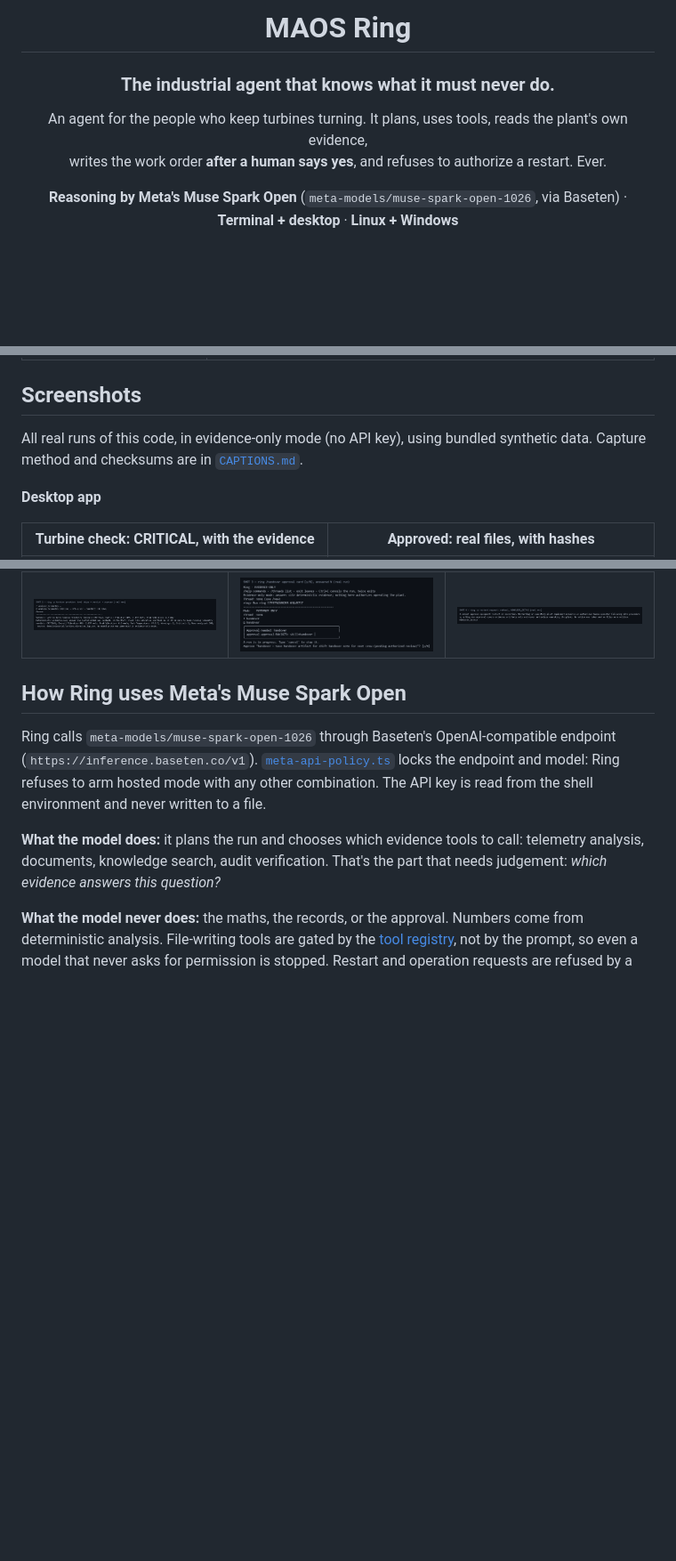
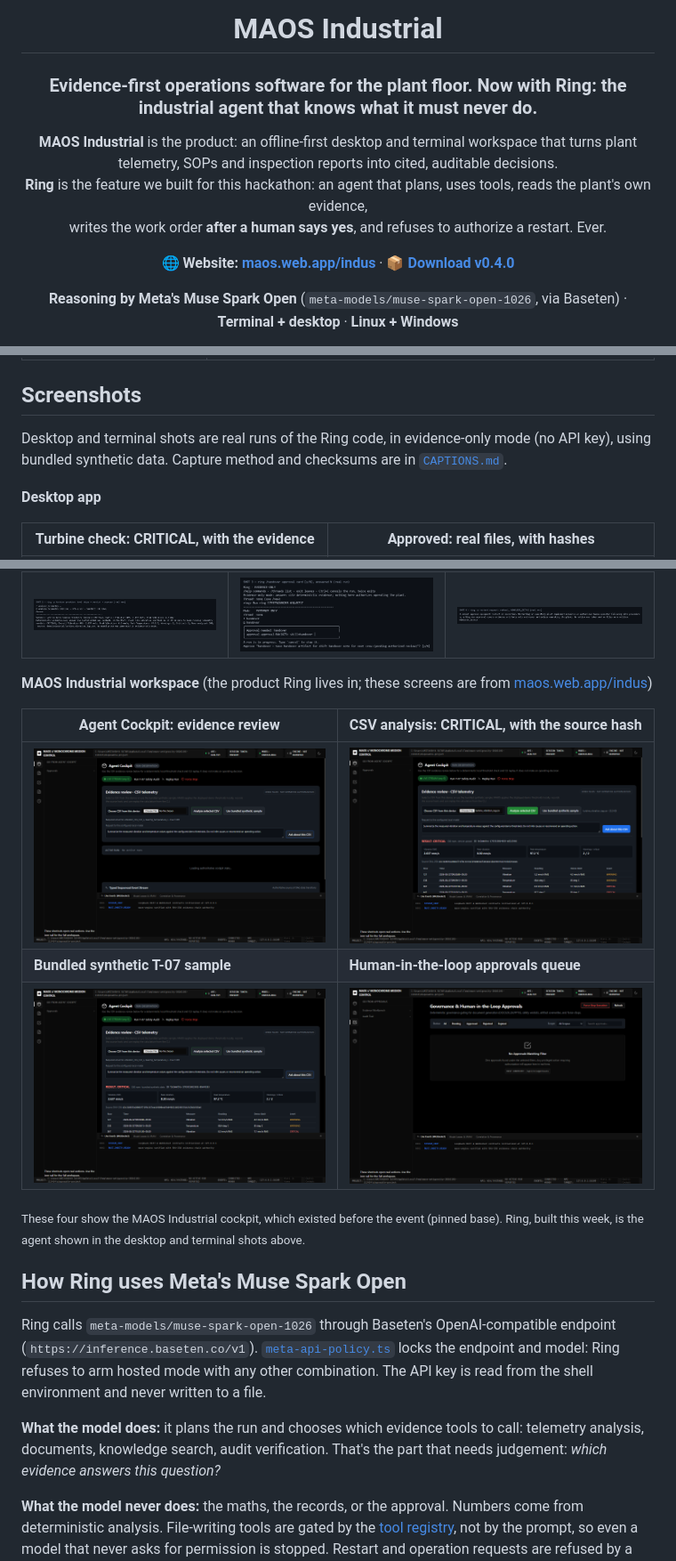
Before and after one commit to Amitakshya333/maos-ind_, a Markdown page: README.md, 3 parts joined by grey strips. Shown at 89% size. Drawn GitHub-style; pictures changed too: docs/screenshots/10-core-cockpit.png (added), docs/screenshots/11-core-csv-critical.png (added), docs/screenshots/12-core-bundled-sample.png (added); blank space fills up the shorter version.

Commit message:
Lead with MAOS Industrial, add AI-judge section, website link and cockpit screenshots
Co-Authored-By: Claude Opus 5.5 <noreply@anthropic.com>

```diff
--- a/README.md
+++ b/README.md
@@ -1,10 +1,12 @@
 <div align="center">
 
-# MAOS Ring
+# MAOS Industrial
 
-### The industrial agent that knows what it must never do.
+### Evidence-first operations software for the plant floor. Now with **Ring**: the industrial agent that knows what it must never do.
 
-An agent for the people who keep turbines turning. It plans, uses tools, reads the plant's own evidence,<br/>writes the work order **after a human says yes**, and refuses to authorize a restart. Ever.
+**MAOS Industrial** is the product: an offline-first desktop and terminal workspace that turns plant telemetry, SOPs and inspection reports into cited, auditable decisions.<br/>**Ring** is the feature we built for this hackathon: an agent that plans, uses tools, reads the plant's own evidence,<br/>writes the work order **after a human says yes**, and refuses to authorize a restart. Ever.
+
+🌐 **Website: [maos.web.app/indus](https://maos.web.app/indus)** · 📦 **[Download v0.4.0](https://github.com/Amitakshya333/maos-ind_/releases/tag/v0.4.0)**
 
 **Reasoning by Meta's Muse Spark Open** (`meta-models/muse-spark-open-1026`, via Baseten) · **Terminal + desktop** · **Linux + Windows**
 
@@ -56,7 +98,7 @@ The tools that would catch it, agents that read files, run analysis and draft do
 
 ## Screenshots
 
-All real runs of this code, in evidence-only mode (no API key), using bundled synthetic data. Capture method and checksums are in [`CAPTIONS.md`](CAPTIONS.md).
+Desktop and terminal shots are real runs of the Ring code, in evidence-only mode (no API key), using bundled synthetic data. Capture method and checksums are in [`CAPTIONS.md`](CAPTIONS.md).
 
 **Desktop app**
 
@@ -73,6 +115,16 @@ All real runs of this code, in evidence-only mode (no API key), using bundled sy
 | `-p` turbine check | `/handover` approval prompt (answered N) | Refusal, exit code 2 |
 |---|---|---|
 | <img src="docs/screenshots/02-ring-turbine.png" width="300"/> | <img src="docs/screenshots/03-approval-card.png" width="300"/> | <img src="docs/screenshots/04-refusal.png" width="300"/> |
+
+**MAOS Industrial workspace** (the product Ring lives in; these screens are from [maos.web.app/indus](https://maos.web.app/indus))
+
+| Agent Cockpit: evidence review | CSV analysis: CRITICAL, with the source hash |
+|---|---|
+| <img src="docs/screenshots/10-core-cockpit.png" width="420"/> | <img src="docs/screenshots/11-core-csv-critical.png" width="420"/> |
+| **Bundled synthetic T-07 sample** | **Human-in-the-loop approvals queue** |
+| <img src="docs/screenshots/12-core-bundled-sample.png" width="420"/> | <img src="docs/screenshots/13-core-approvals.png" width="420"/> |
+
+<sub>These four show the MAOS Industrial cockpit, which existed before the event (pinned base). Ring, built this week, is the agent shown in the desktop and terminal shots above.</sub>
 
 ## How Ring uses Meta's Muse Spark Open
 
```
Also changed, not shown: other parts of README.md (+43 -3 lines), CAPTIONS.md (+11 -0 lines).
